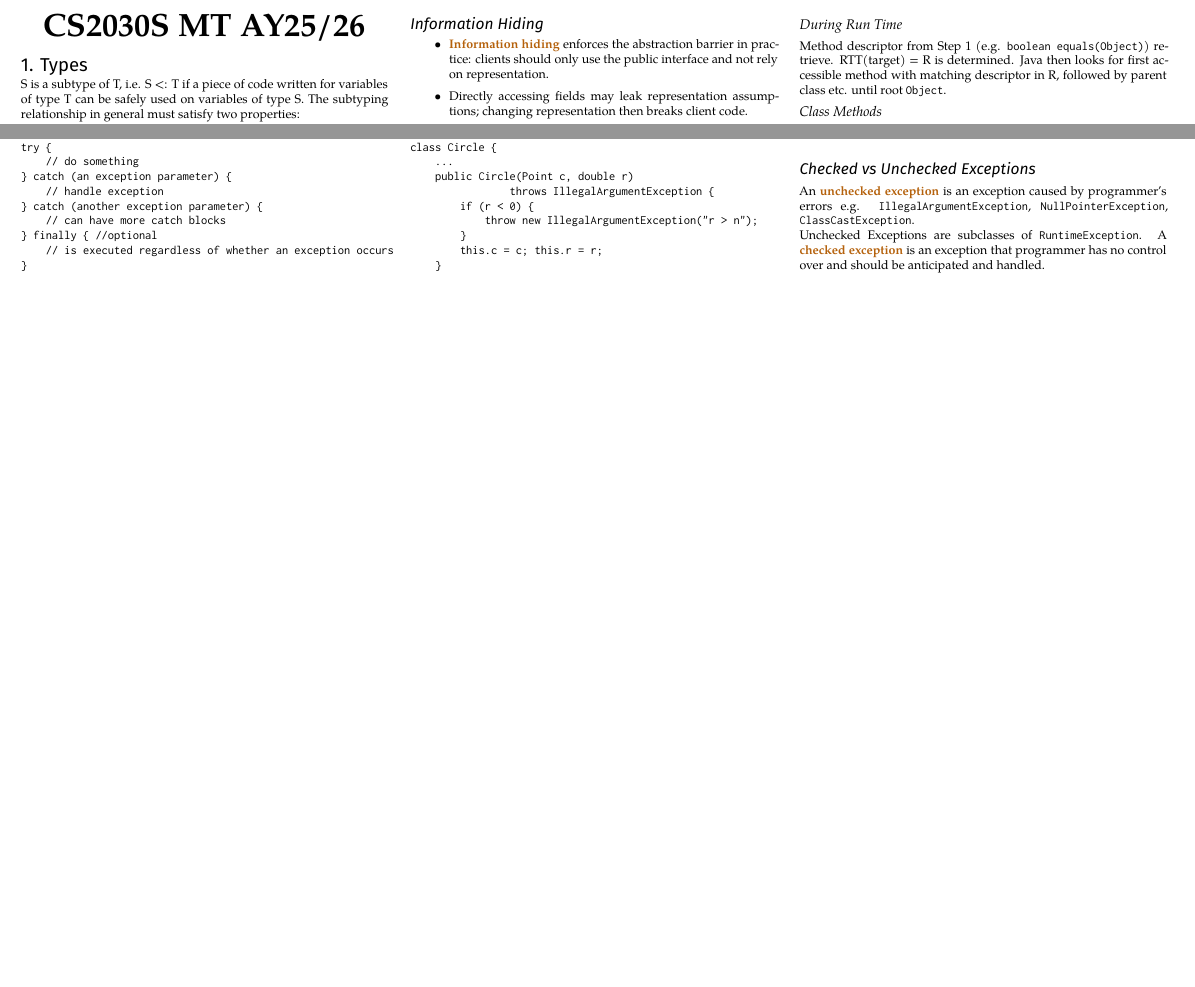
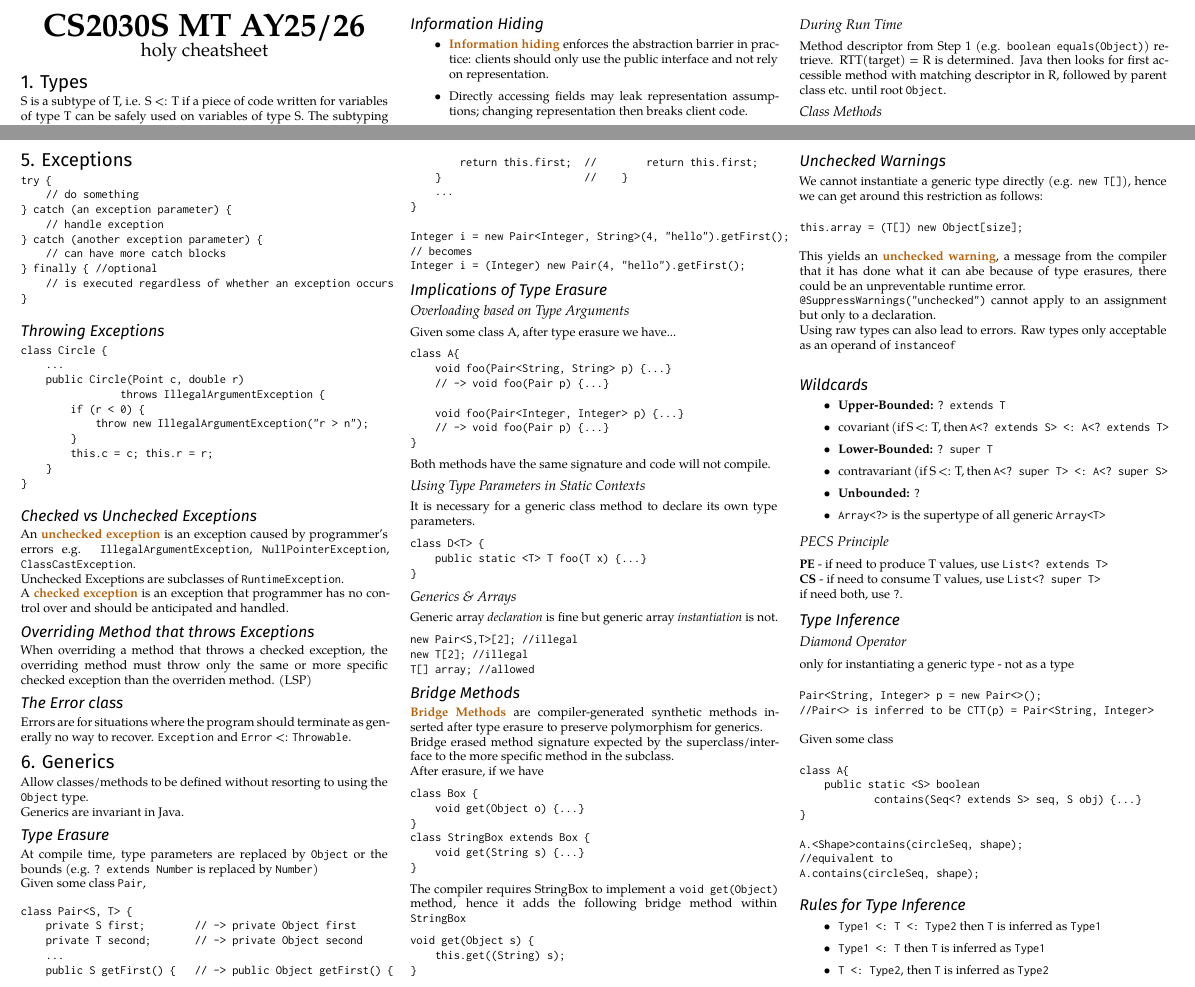
Before and after one commit to matthewyeomys/cheatsheets, a LaTeX document (CS2030S/CS2030S_MT.tex): two parts of pages 1 and 2 of 2, joined at a grey line, cut so that both start at the same text, the shorter picture padded with empty space. Compiled offline with XeLaTeX; a missing font is replaced by an installed copy or a similar font.

Commit message:
Finished cheatsheet

```diff
--- a/CS2030S/CS2030S_MT.tex
+++ b/CS2030S/CS2030S_MT.tex
@@ -109,7 +109,8 @@
 
 % -----------------------------------------------------------------------
 \begin{center}
-\huge\bfseries CS2030S MT AY25/26
+{\huge\bfseries CS2030S MT AY25/26}\\
+{\large holy cheatsheet}
 \end{center}
 \section{1. Types}
 % \subsubsection{}
@@ -293,8 +294,140 @@ class Circle {
 
 \subsection{Checked vs Unchecked Exceptions}
 An \deff{unchecked exception} is an exception caused by programmer's errors e.g. \verb|IllegalArgumentException|, \verb|NullPointerException|, \verb|ClassCastException|.\\
-Unchecked Exceptions are subclasses of \verb|RuntimeException|.
+Unchecked Exceptions are subclasses of \verb|RuntimeException|.\\
 A \deff{checked exception} is an exception that programmer has no control over and should be anticipated and handled.
+
+\subsection{Overriding Method that throws Exceptions}
+When overriding a method that throws a checked exception, the overriding method must throw only the same or more specific checked exception than the overriden method. (LSP)
+
+\subsection{The Error class}
+Errors are for situations where the program should terminate as generally no way to recover. \verb|Exception| and \verb|Error| <: \verb|Throwable|.
+
+\section{6. Generics}
+Allow classes/methods to be defined without resorting to using the \verb|Object| type.\\
+Generics are invariant in Java.
+
+\subsection{Type Erasure}
+At compile time, type parameters are replaced by \verb|Object| or the bounds (e.g. \verb|? extends Number| is replaced by \verb|Number|) \\
+Given some class \verb|Pair|,
+\begin{verbatim}
+class Pair<S, T> {
+    private S first;        // -> private Object first
+    private T second;       // -> private Object second
+    ...
+    public S getFirst() {   // -> public Object getFirst() {
+        return this.first;  //        return this.first;
+    }                       //    }
+    ...
+}
+
+Integer i = new Pair<Integer, String>(4, "hello").getFirst();
+// becomes
+Integer i = (Integer) new Pair(4, "hello").getFirst();
+\end{verbatim}
+
+\subsection{Implications of Type Erasure}
+\subsubsection{Overloading based on Type Arguments}
+Given some class A, after type erasure we have...
+\begin{verbatim}
+class A{
+    void foo(Pair<String, String> p) {...}
+    // -> void foo(Pair p) {...}
+
+    void foo(Pair<Integer, Integer> p) {...}
+    // -> void foo(Pair p) {...}
+}
+\end{verbatim}
+Both methods have the same signature and code will not compile.
+
+\subsubsection{Using Type Parameters in Static Contexts}
+It is necessary for a generic class method to declare its own type parameters.
+\begin{verbatim}
+class D<T> {
+    public static <T> T foo(T x) {...}
+}
+\end{verbatim}
+
+\subsubsection{Generics \& Arrays}
+Generic array \textit{declaration} is fine but generic array \textit{instantiation} is not.
+\begin{verbatim}
+new Pair<S,T>[2]; //illegal
+new T[2]; //illegal
+T[] array; //allowed
+\end{verbatim}
+
+\subsection{Bridge Methods}
+\deff{Bridge Methods} are compiler-generated synthetic methods inserted after type erasure to preserve polymorphism for generics.\\
+Bridge erased method signature expected by the superclass/interface to the more specific method in the subclass. \\
+After erasure, if we have
+\begin{verbatim}
+class Box {
+    void get(Object o) {...}
+}
+class StringBox extends Box {
+    void get(String s) {...}
+}
+\end{verbatim}
+The compiler requires StringBox to implement a \verb|void get(Object)| method, hence it adds the following bridge method within \verb|StringBox|
+\begin{verbatim}
+void get(Object s) {
+    this.get((String) s);
+}
+\end{verbatim}
+
+\subsection{Unchecked Warnings}
+We cannot instantiate a generic type directly (e.g. \verb|new T[]|), hence we can get around this restriction as follows:
+\begin{verbatim}
+this.array = (T[]) new Object[size];
+\end{verbatim}
+This yields an \deff{unchecked warning}, a message from the compiler that it has done what it can abe because of type erasures, there could be an unpreventable runtime error. \\
+\verb|@SuppressWarnings("unchecked")| cannot apply to an assignment but only to a declaration.\\
+Using raw types can also lead to errors. Raw types only acceptable as an operand of \verb|instanceof|\\
+
+\subsection{Wildcards}
+
+\begin{itemize}
+    \item \textbf{Upper-Bounded:} \verb|? extends T|
+    \item covariant (if S <: T, then \verb|A<? extends S> <: A<? extends T>|
+    \item \textbf{Lower-Bounded:} \verb|? super T|
+    \item contravariant (if S <: T, then \verb|A<? super T> <: A<? super S>|
+    \item \textbf{Unbounded:} \verb|?|
+    \item \verb|Array<?>| is the supertype of all generic \verb|Array<T>|
+\end{itemize}
+
+\subsubsection{PECS Principle}
+\textbf{PE} - if need to produce T values, use \verb|List<? extends T>|\\
+\textbf{CS} - if need to consume T values, use \verb|List<? super T>|\\
+if need both, use \verb|?|.
+
+\subsection{Type Inference}
+
+\subsubsection{Diamond Operator}
+only for instantiating a generic type - not as a type
+\begin{verbatim}
+Pair<String, Integer> p = new Pair<>();
+//Pair<> is inferred to be CTT(p) = Pair<String, Integer>
+\end{verbatim}
+Given some class
+\begin{verbatim}
+class A{
+    public static <S> boolean
+            contains(Seq<? extends S> seq, S obj) {...}
+}
+
+A.<Shape>contains(circleSeq, shape);
+//equivalent to
+A.contains(circleSeq, shape);
+\end{verbatim}
+\subsection{Rules for Type Inference}
+\begin{itemize}
+    \item \verb|Type1 <: T <: Type2| then \verb|T| is inferred as \verb|Type1|
+    \item \verb|Type1 <: T| then \verb|T| is inferred as \verb|Type1|
+    \item \verb|T <: Type2|, then \verb|T| is inferred as \verb|Type2|
+\end{itemize}
+
+
+
 
 \end{multicols}
 \end{document}
```
